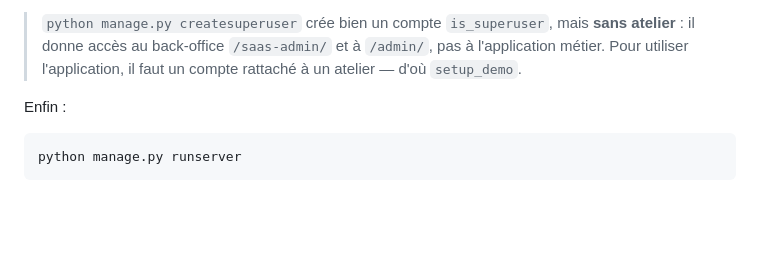
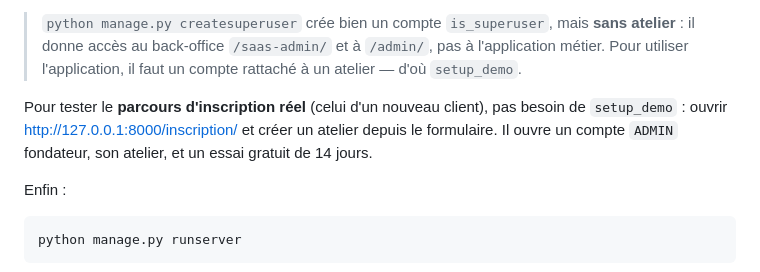
Before and after one commit to artisanweb4-blip/Projet_tailleur, a Markdown page: README.md, the part around the change. Drawn GitHub-style; blank space fills up the shorter version.

```diff
--- a/README.md
+++ b/README.md
@@ -100,6 +100,10 @@ repartir de zéro.
 > `python manage.py createsuperuser` crée bien un compte `is_superuser`, mais **sans atelier** :
 > il donne accès au back-office `/saas-admin/` et à `/admin/`, pas à l'application métier.
 > Pour utiliser l'application, il faut un compte rattaché à un atelier — d'où `setup_demo`.
+
+Pour tester le **parcours d'inscription réel** (celui d'un nouveau client), pas besoin de
+`setup_demo` : ouvrir http://127.0.0.1:8000/inscription/ et créer un atelier depuis le
+formulaire. Il ouvre un compte `ADMIN` fondateur, son atelier, et un essai gratuit de 14 jours.
 
 Enfin :
 
```
Also changed, not shown: AUDIT.md (+109 -0 lines).
